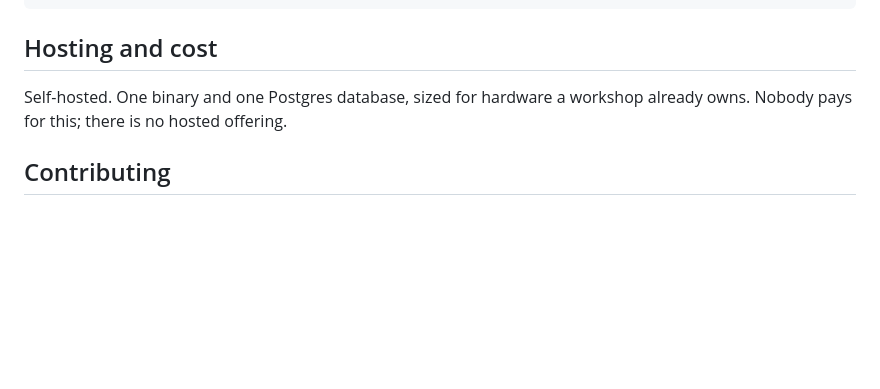
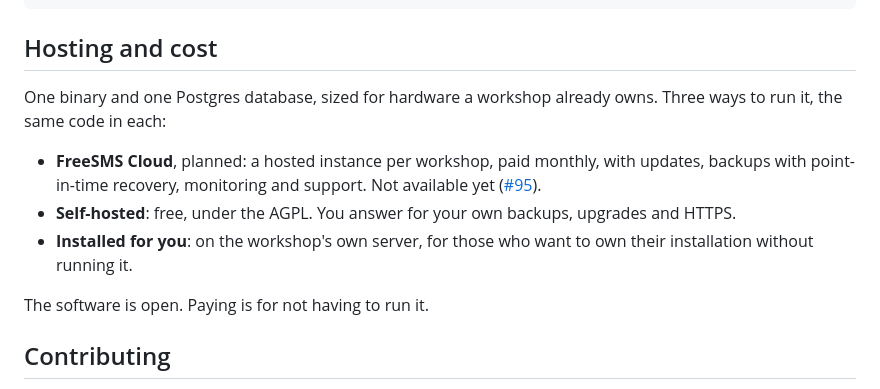
Before and after one commit to RedaEkengren/FreeSMS, a Markdown page: README.md, the part around the change. Drawn GitHub-style; blank space fills up the shorter version.

Commit message:
Record the decision to offer FreeSMS hosted
Reda decided on a paid hosted offering, Coolify style: the same AGPL
code, with Cloud as the default path, self-hosting as the secondary one
and an installation done for a workshop as a third. One instance per
workshop on DigitalOcean with managed Postgres and point-in-time
recovery.

CLAUDE.md said "No hosted offering" and the README said there was none.
Both now say what was decided and that Cloud is not available yet,
so nobody works from the old decision. The site's call to action
changes with the first of it (#95).

Refs #95

Co-Authored-By: Claude Opus 5.5 <noreply@anthropic.com>
Claude-Session: https://claude.ai/code/session_01XhU99pR5ndpevAc6MAfaLa

```diff
--- a/README.md
+++ b/README.md
@@ -233,8 +233,18 @@ docker run --rm -v "$PWD":/src -w /src golang:1.27-alpine go test ./...
 
 ## Hosting and cost
 
-Self-hosted. One binary and one Postgres database, sized for hardware a
-workshop already owns. Nobody pays for this; there is no hosted offering.
+One binary and one Postgres database, sized for hardware a workshop already
+owns. Three ways to run it, the same code in each:
+
+- **FreeSMS Cloud**, planned: a hosted instance per workshop, paid monthly,
+  with updates, backups with point-in-time recovery, monitoring and support.
+  Not available yet ([#95](https://github.com/RedaEkengren/FreeSMS/issues/95)).
+- **Self-hosted**: free, under the AGPL. You answer for your own backups,
+  upgrades and HTTPS.
+- **Installed for you**: on the workshop's own server, for those who want to
+  own their installation without running it.
+
+The software is open. Paying is for not having to run it.
 
 ## Contributing
 
```
Also changed, not shown: CLAUDE.md (+2 -1 lines).
